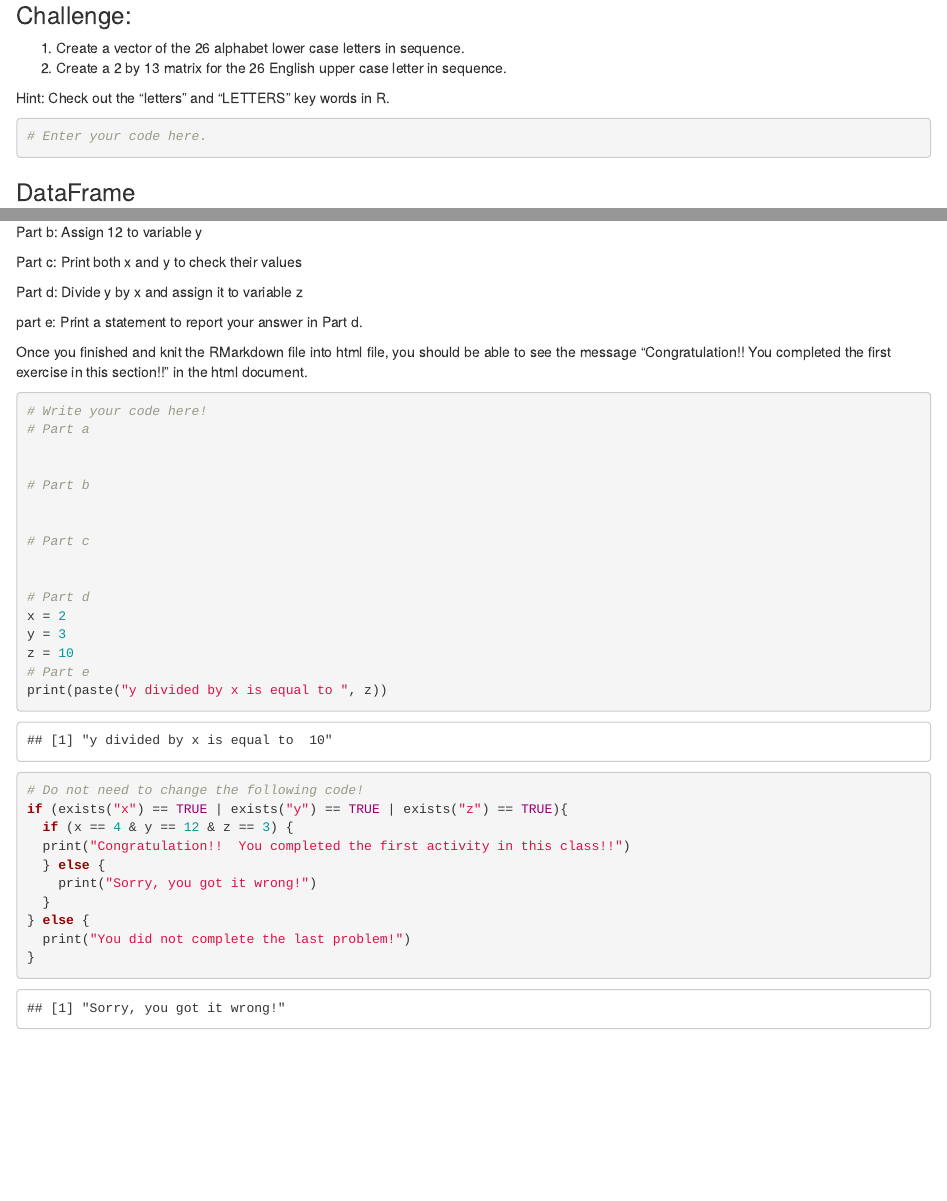
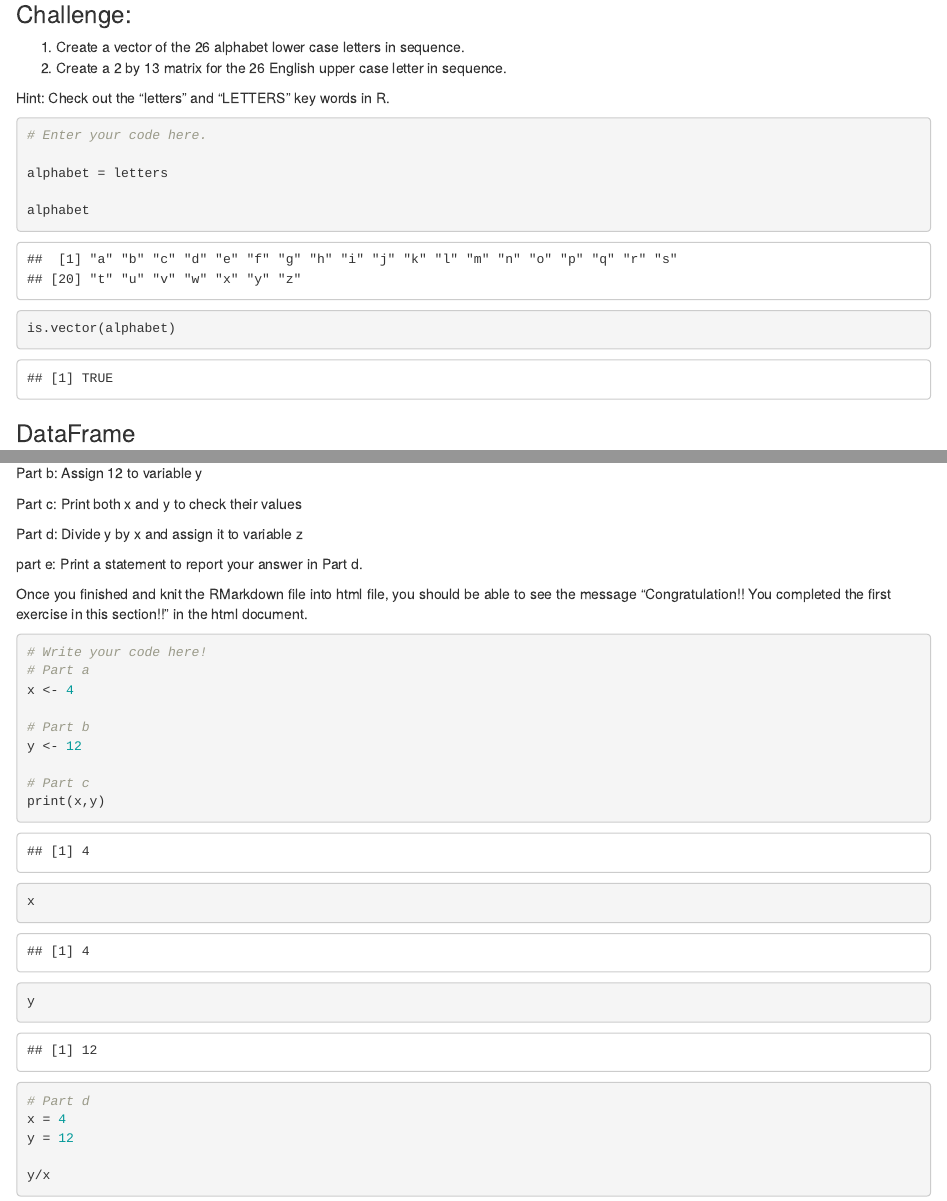
Before and after one commit to Grvjf/R_Repo, an R Markdown document (Week_05_R_Fundamentals/Lab_Assignment/R_Lab_Exercise_1.Rmd): the page in a window 1100 px wide, from 4240 px down before the commit and from 4740 px down after it, so that both start at the same text, and a second part further down, joined at a grey line. Rendered offline with R 4.5, knitr and Pandoc, with nearby package versions.

Commit message:
Finished Lab Exercise 1 for R

````diff
--- a/Week_05_R_Fundamentals/Lab_Assignment/R_Lab_Exercise_1.Rmd
+++ b/Week_05_R_Fundamentals/Lab_Assignment/R_Lab_Exercise_1.Rmd
@@ -154,7 +160,11 @@ Hint: Check out the "letters" and "LETTERS" key words in R.
 ```{r}
 # Enter your code here.
 
+alphabet = letters
 
+alphabet
+
+is.vector(alphabet)
 
 ```
 
@@ -253,15 +263,18 @@ Once you finished and knit the RMarkdown file into html file, you should be able
 ```{r}
 # Write your code here!
 # Part a
-
+x <- 4
 
 # Part b
-
+y <- 12
 
 # Part c
-
+print(x,y)
+x
+y
 
 # Part d
-x = 2
-y = 3
-z = 10
+x = 4
+y = 12
+
+y/x
````
Also changed, not shown: Week_05_R_Fundamentals/Lab_Assignment/R_Lab_Exercise_1.Rmd (16 more changed lines).
